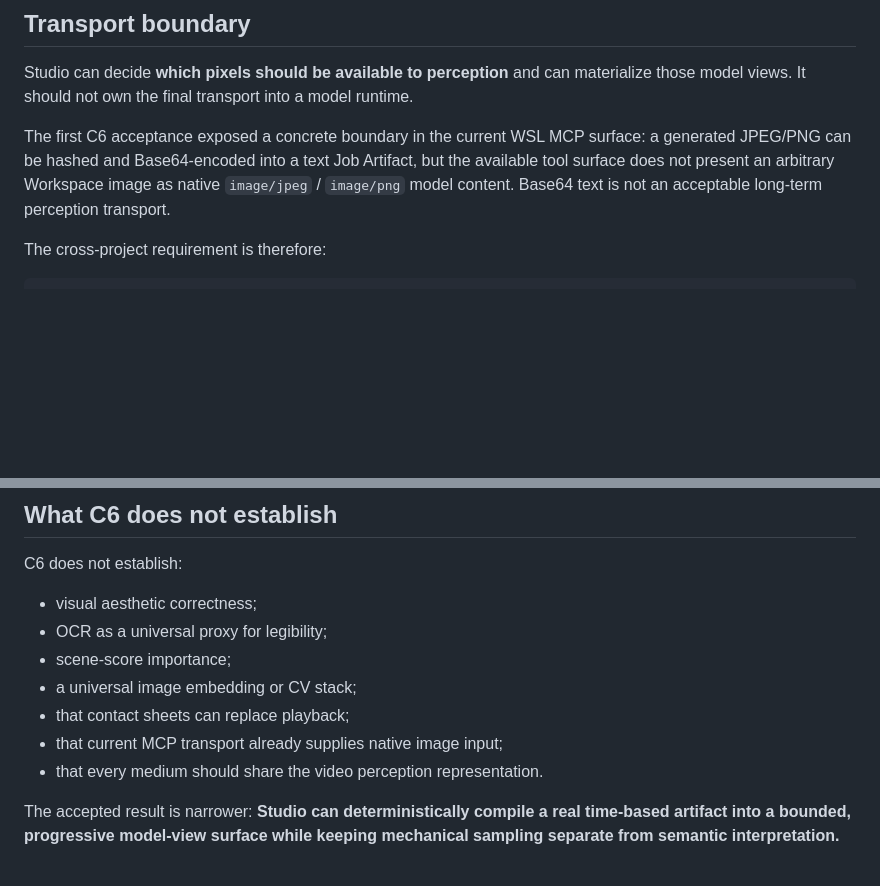
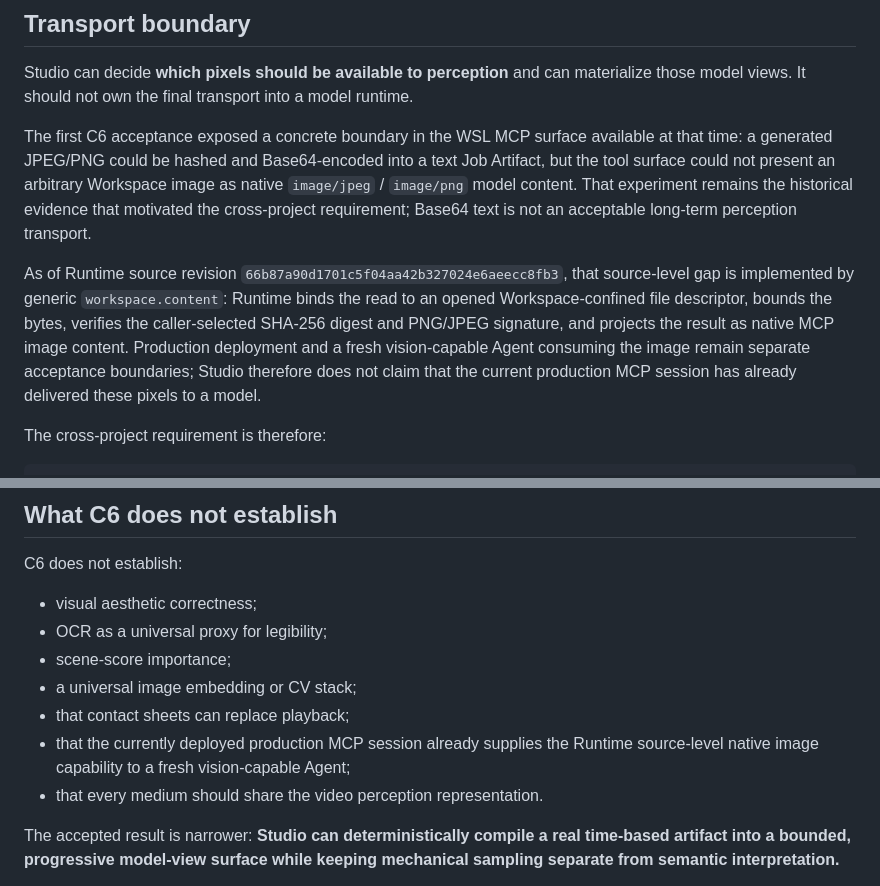
Before and after one commit to ordivon-org/ordivon-media, a Markdown page: docs/artifact-perception.md, 2 parts joined by grey strips. GitHub-like rendering; blank space fills up the shorter version.

Commit message:
docs(studio): sync native perception transport status

```diff
--- a/docs/artifact-perception.md
+++ b/docs/artifact-perception.md
@@ -94,7 +94,9 @@ Manual frame numbers remain optional semantic anchors. They augment automatic pe
 
 Studio can decide **which pixels should be available to perception** and can materialize those model views. It should not own the final transport into a model runtime.
 
-The first C6 acceptance exposed a concrete boundary in the current WSL MCP surface: a generated JPEG/PNG can be hashed and Base64-encoded into a text Job Artifact, but the available tool surface does not present an arbitrary Workspace image as native `image/jpeg` / `image/png` model content. Base64 text is not an acceptable long-term perception transport.
+The first C6 acceptance exposed a concrete boundary in the WSL MCP surface available at that time: a generated JPEG/PNG could be hashed and Base64-encoded into a text Job Artifact, but the tool surface could not present an arbitrary Workspace image as native `image/jpeg` / `image/png` model content. That experiment remains the historical evidence that motivated the cross-project requirement; Base64 text is not an acceptable long-term perception transport.
+
+As of Runtime source revision `66b87a90d1701c5f04aa42b327024e6aeecc8fb3`, that source-level gap is implemented by generic `workspace.content`: Runtime binds the read to an opened Workspace-confined file descriptor, bounds the bytes, verifies the caller-selected SHA-256 digest and PNG/JPEG signature, and projects the result as native MCP image content. Production deployment and a fresh vision-capable Agent consuming the image remain separate acceptance boundaries; Studio therefore does not claim that the current production MCP session has already delivered these pixels to a model.
 
 The cross-project requirement is therefore:
 
@@ -136,7 +138,7 @@ C6 does not establish:
 - scene-score importance;
 - a universal image embedding or CV stack;
 - that contact sheets can replace playback;
-- that current MCP transport already supplies native image input;
+- that the currently deployed production MCP session already supplies the Runtime source-level native image capability to a fresh vision-capable Agent;
 - that every medium should share the video perception representation.
 
 The accepted result is narrower: **Studio can deterministically compile a real time-based artifact into a bounded, progressive model-view surface while keeping mechanical sampling separate from semantic interpretation.**
```
